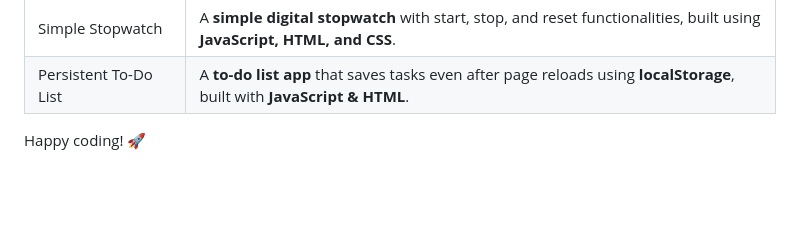
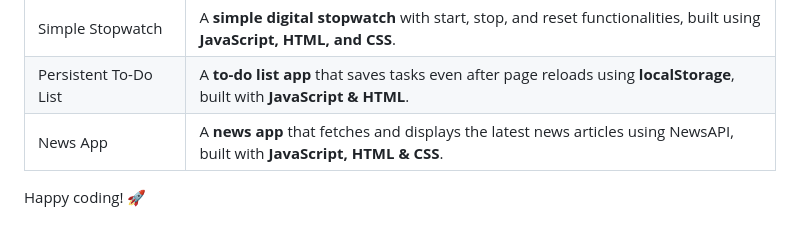
Before and after one commit to arpit-chourasiya/javascript-projects, a Markdown page: README.md, the part around the change. GitHub-like rendering; blank space fills up the shorter version.

```diff
--- a/README.md
+++ b/README.md
@@ -29,5 +29,6 @@ Ranging from simple interactive elements to creative animations.
 | Quote Generator         | A **random quote generator** that displays inspirational quotes dynamically using **JavaScript**, built with **HTML & CSS**.                     |
 | Simple Stopwatch        | A **simple digital stopwatch** with start, stop, and reset functionalities, built using **JavaScript, HTML, and CSS**.                           |
 | Persistent To-Do List   | A **to-do list app** that saves tasks even after page reloads using **localStorage**, built with **JavaScript & HTML**.                          |
+| News App                | A **news app** that fetches and displays the latest news articles using NewsAPI, built with **JavaScript, HTML & CSS**.                          |
 
 Happy coding! 🚀
```
